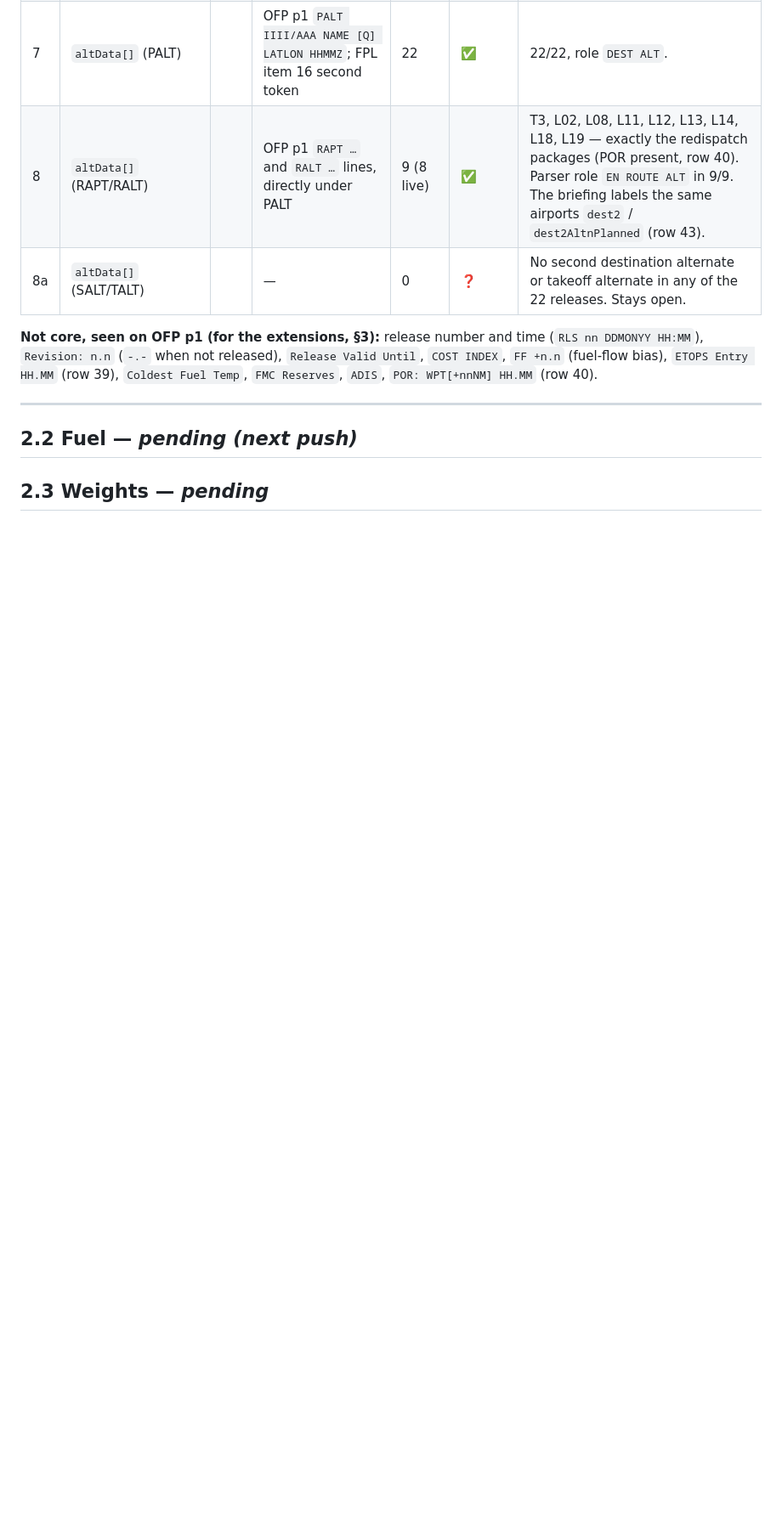
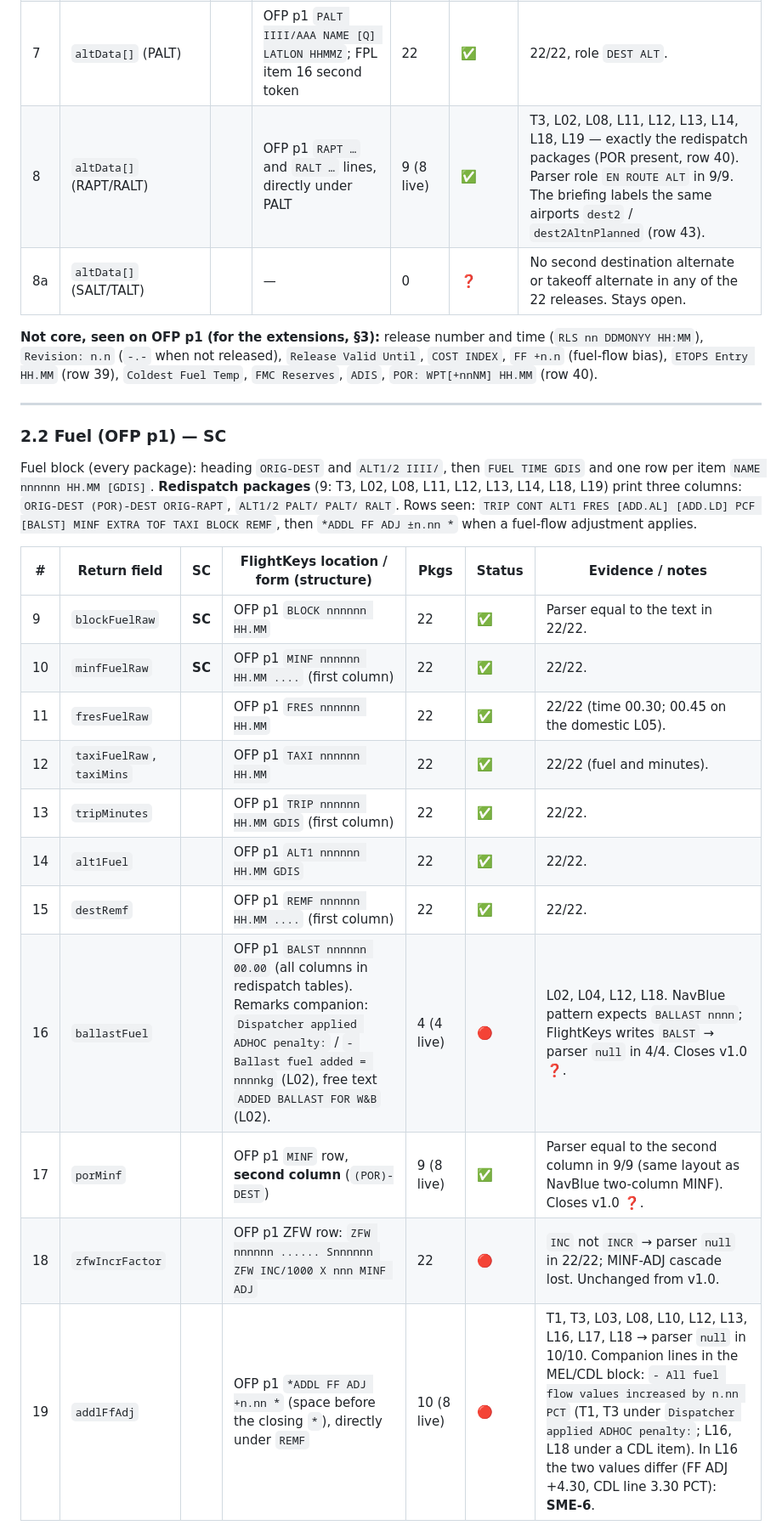
Before and after one commit to velocemente/relief-pilot, a Markdown page: docs/SPRINT-OFP-FlightKeysMigration-REF-20261113-v1.1-FieldMap.md, the part around one of its changes. Shown at 85% size. Rendered like a GitHub page; blank space fills up the shorter version.

Commit message:
FieldMap v1.1: §2.2 fuel and §2.3 weights
Co-Authored-By: Claude Opus 5.5 <noreply@anthropic.com>
Claude-Session: https://claude.ai/code/session_014AHdnZzne1JZpf73PuVbJP

```diff
--- a/docs/SPRINT-OFP-FlightKeysMigration-REF-20261113-v1.1-FieldMap.md
+++ b/docs/SPRINT-OFP-FlightKeysMigration-REF-20261113-v1.1-FieldMap.md
@@ -83,5 +83,21 @@ OFP p1 layout (every package): running header `CCC####/DDMON/ORIG-DEST/REG` · `
 
 ---
 
-## 2.2 Fuel — *pending (next push)*
-## 2.3 Weights — *pending*
+### 2.2 Fuel (OFP p1) — SC
+
+Fuel block (every package): heading `ORIG-DEST` and `ALT1/2 IIII/`, then `FUEL TIME GDIS` and one row per item `NAME nnnnnn HH.MM [GDIS]`. **Redispatch packages** (9: T3, L02, L08, L11, L12, L13, L14, L18, L19) print three columns: `ORIG-DEST (POR)-DEST ORIG-RAPT`, `ALT1/2 PALT/ PALT/ RALT`. Rows seen: `TRIP CONT ALT1 FRES [ADD.AL] [ADD.LD] PCF [BALST] MINF EXTRA TOF TAXI BLOCK REMF`, then `*ADDL FF ADJ ±n.nn *` when a fuel-flow adjustment applies.
+
+| # | Return field | SC | FlightKeys location / form (structure) | Pkgs | Status | Evidence / notes |
+|---|---|---|---|---|---|---|
+| 9 | `blockFuelRaw` | **SC** | OFP p1 `BLOCK nnnnnn HH.MM` | 22 | ✅ | Parser equal to the text in 22/22. |
+| 10 | `minfFuelRaw` | **SC** | OFP p1 `MINF nnnnnn HH.MM ....` (first column) | 22 | ✅ | 22/22. |
+| 11 | `fresFuelRaw` | | OFP p1 `FRES nnnnnn HH.MM` | 22 | ✅ | 22/22 (time 00.30; 00.45 on the domestic L05). |
+| 12 | `taxiFuelRaw`, `taxiMins` | | OFP p1 `TAXI nnnnnn HH.MM` | 22 | ✅ | 22/22 (fuel and minutes). |
+| 13 | `tripMinutes` | | OFP p1 `TRIP nnnnnn HH.MM GDIS` (first column) | 22 | ✅ | 22/22. |
+| 14 | `alt1Fuel` | | OFP p1 `ALT1 nnnnnn HH.MM GDIS` | 22 | ✅ | 22/22. |
+| 15 | `destRemf` | | OFP p1 `REMF nnnnnn HH.MM ....` (first column) | 22 | ✅ | 22/22. |
+| 16 | `ballastFuel` | | OFP p1 `BALST nnnnnn 00.00` (all columns in redispatch tables). Remarks companion: `Dispatcher applied ADHOC penalty:` / `- Ballast fuel added = nnnnkg` (L02), free text `ADDED BALLAST FOR W&B` (L02). | 4 (4 live) | 🔴 | L02, L04, L12, L18. NavBlue pattern expects `BALLAST nnnn`; FlightKeys writes `BALST` → parser `null` in 4/4. Closes v1.0 ❓. |
+| 17 | `porMinf` | | OFP p1 `MINF` row, **second column** (`(POR)-DEST`) | 9 (8 live) | ✅ | Parser equal to the second column in 9/9 (same layout as NavBlue two-column MINF). Closes v1.0 ❓. |
+| 18 | `zfwIncrFactor` | | OFP p1 ZFW row: `ZFW nnnnnn ...... Snnnnnn ZFW INC/1000 X nnn MINF ADJ` | 22 | 🔴 | `INC` not `INCR` → parser `null` in 22/22; MINF-ADJ cascade lost. Unchanged from v1.0. |
+| 19 | `addlFfAdj` | | OFP p1 `*ADDL FF ADJ +n.nn *` (space before the closing `*`), directly under `REMF` | 10 (8 live) | 🔴 | T1, T3, L03, L08, L10, L12, L13, L16, L17, L18 → parser `null` in 10/10. Companion lines in the MEL/CDL block: `- All fuel flow values increased by n.nn PCT` (T1, T3 under `Dispatcher applied ADHOC penalty:`; L16, L18 under a CDL item). In L16 the two values differ (FF ADJ +4.30, CDL line 3.30 PCT): **SME-6**. |
+
```
Also changed, not shown: other parts of docs/SPRINT-OFP-FlightKeysMigration-REF-20261113-v1.1-FieldMap.md (+15 -0 lines).
